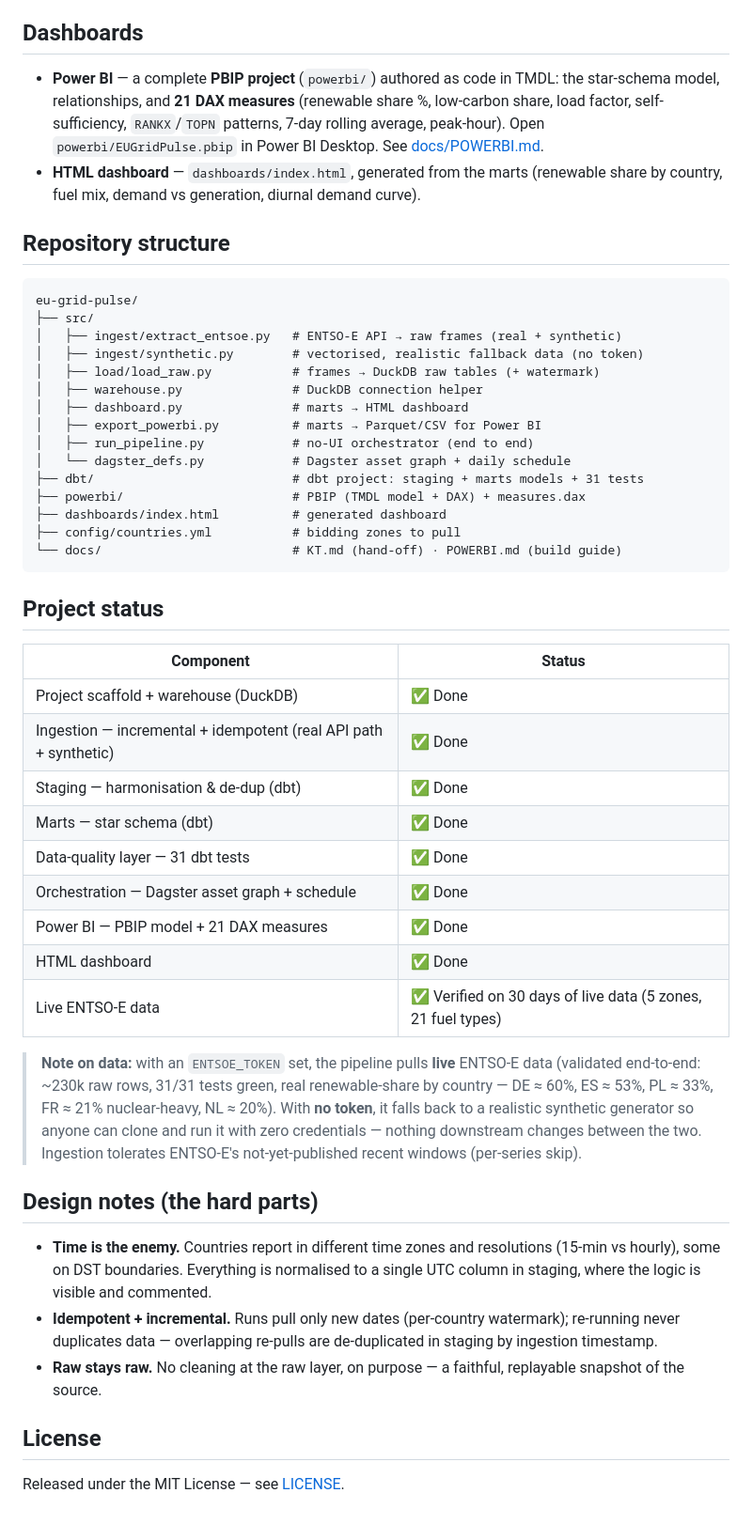
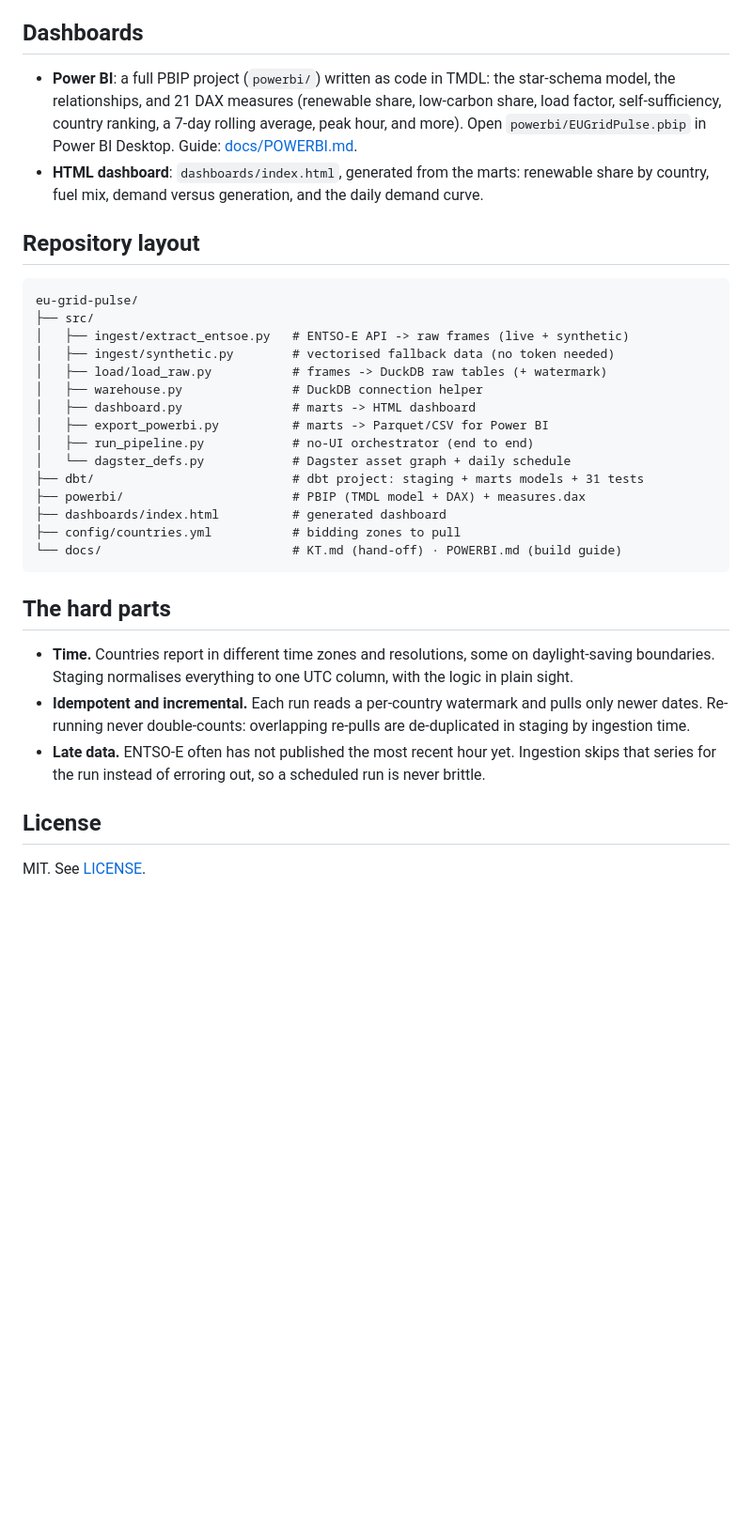
Before and after one commit to adomynx/eu-grid-pulse, a Markdown page: README.md, the part around one of its changes. Shown at 94% size. Rendered like a GitHub page; blank space fills up the shorter version.

````diff
--- a/README.md
+++ b/README.md
@@ -127,25 +153,24 @@ incrementally. `dagster dev -m src.dagster_defs` opens the lineage UI.
 
 ## Dashboards
 
-- **Power BI** — a complete **PBIP project** (`powerbi/`) authored as code in TMDL: the
-  star-schema model, relationships, and **21 DAX measures** (renewable share %,
-  low-carbon share, load factor, self-sufficiency, `RANKX`/`TOPN` patterns, 7-day
-  rolling average, peak-hour). Open `powerbi/EUGridPulse.pbip` in Power BI Desktop.
-  See [docs/POWERBI.md](docs/POWERBI.md).
-- **HTML dashboard** — `dashboards/index.html`, generated from the marts (renewable
-  share by country, fuel mix, demand vs generation, diurnal demand curve).
+- **Power BI**: a full PBIP project (`powerbi/`) written as code in TMDL: the star-schema model,
+  the relationships, and 21 DAX measures (renewable share, low-carbon share, load factor,
+  self-sufficiency, country ranking, a 7-day rolling average, peak hour, and more). Open
+  `powerbi/EUGridPulse.pbip` in Power BI Desktop. Guide: [docs/POWERBI.md](docs/POWERBI.md).
+- **HTML dashboard**: `dashboards/index.html`, generated from the marts: renewable share by
+  country, fuel mix, demand versus generation, and the daily demand curve.
 
-## Repository structure
+## Repository layout
 
 ```
 eu-grid-pulse/
 ├── src/
-│   ├── ingest/extract_entsoe.py   # ENTSO-E API → raw frames (real + synthetic)
-│   ├── ingest/synthetic.py        # vectorised, realistic fallback data (no token)
-│   ├── load/load_raw.py           # frames → DuckDB raw tables (+ watermark)
+│   ├── ingest/extract_entsoe.py   # ENTSO-E API -> raw frames (live + synthetic)
+│   ├── ingest/synthetic.py        # vectorised fallback data (no token needed)
+│   ├── load/load_raw.py           # frames -> DuckDB raw tables (+ watermark)
 │   ├── warehouse.py               # DuckDB connection helper
-│   ├── dashboard.py               # marts → HTML dashboard
-│   ├── export_powerbi.py          # marts → Parquet/CSV for Power BI
+│   ├── dashboard.py               # marts -> HTML dashboard
+│   ├── export_powerbi.py          # marts -> Parquet/CSV for Power BI
 │   ├── run_pipeline.py            # no-UI orchestrator (end to end)
 │   └── dagster_defs.py            # Dagster asset graph + daily schedule
 ├── dbt/                           # dbt project: staging + marts models + 31 tests
@@ -155,38 +180,16 @@ eu-grid-pulse/
 └── docs/                          # KT.md (hand-off) · POWERBI.md (build guide)
 ```
 
-## Project status
+## The hard parts
 
-| Component | Status |
-|-----------|--------|
-| Project scaffold + warehouse (DuckDB) | ✅ Done |
-| Ingestion — incremental + idempotent (real API path + synthetic) | ✅ Done |
-| Staging — harmonisation & de-dup (dbt) | ✅ Done |
-| Marts — star schema (dbt) | ✅ Done |
-| Data-quality layer — 31 dbt tests | ✅ Done |
-| Orchestration — Dagster asset graph + schedule | ✅ Done |
-| Power BI — PBIP model + 21 DAX measures | ✅ Done |
-| HTML dashboard | ✅ Done |
-| Live ENTSO-E data | ✅ Verified on 30 days of live data (5 zones, 21 fuel types) |
-
-> **Note on data:** with an `ENTSOE_TOKEN` set, the pipeline pulls **live** ENTSO-E
-> data (validated end-to-end: ~230k raw rows, 31/31 tests green, real renewable-share
-> by country — DE ≈ 60%, ES ≈ 53%, PL ≈ 33%, FR ≈ 21% nuclear-heavy, NL ≈ 20%). With
-> **no token**, it falls back to a realistic synthetic generator so anyone can clone
-> and run it with zero credentials — nothing downstream changes between the two.
-> Ingestion tolerates ENTSO-E's not-yet-published recent windows (per-series skip).
-
-## Design notes (the hard parts)
-
-- **Time is the enemy.** Countries report in different time zones and resolutions
-  (15-min vs hourly), some on DST boundaries. Everything is normalised to a single UTC
-  column in staging, where the logic is visible and commented.
-- **Idempotent + incremental.** Runs pull only new dates (per-country watermark);
-  re-running never duplicates data — overlapping re-pulls are de-duplicated in staging
-  by ingestion timestamp.
-- **Raw stays raw.** No cleaning at the raw layer, on purpose — a faithful, replayable
-  snapshot of the source.
+- **Time.** Countries report in different time zones and resolutions, some on daylight-saving
+  boundaries. Staging normalises everything to one UTC column, with the logic in plain sight.
+- **Idempotent and incremental.** Each run reads a per-country watermark and pulls only newer
+  dates. Re-running never double-counts: overlapping re-pulls are de-duplicated in staging by
+  ingestion time.
+- **Late data.** ENTSO-E often has not published the most recent hour yet. Ingestion skips that
+  series for the run instead of erroring out, so a scheduled run is never brittle.
 
 ## License
 
-Released under the MIT License — see [LICENSE](LICENSE).
+MIT. See [LICENSE](LICENSE).
````
Also changed, not shown: other parts of README.md (+78 -52 lines).
